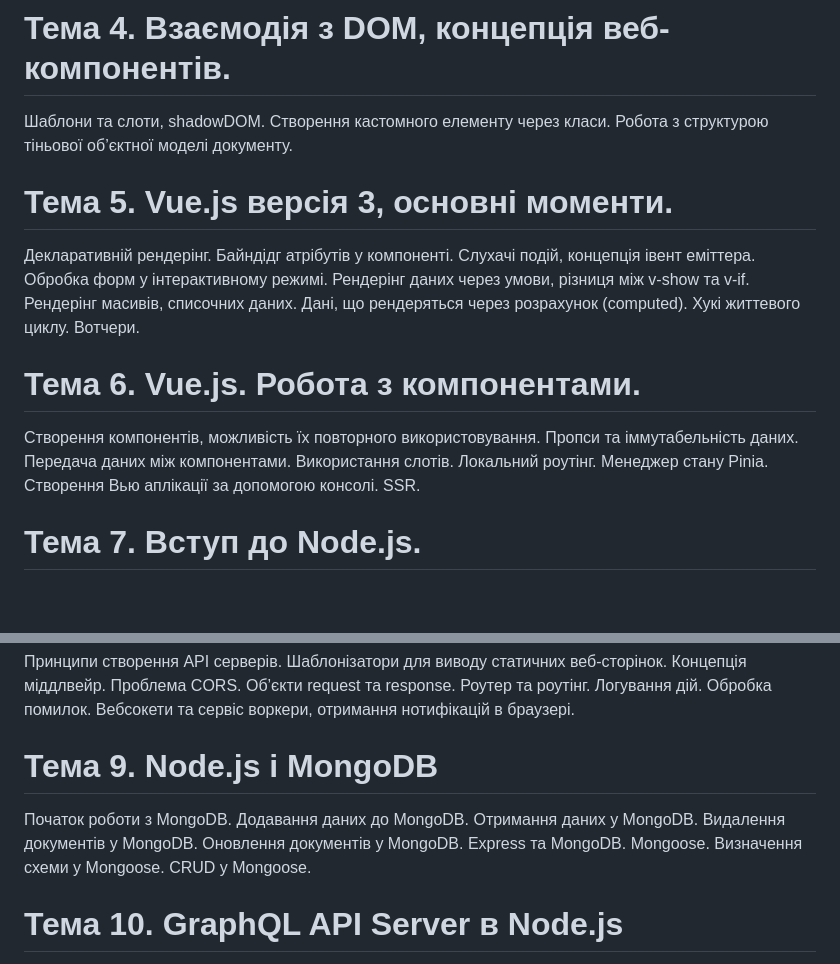
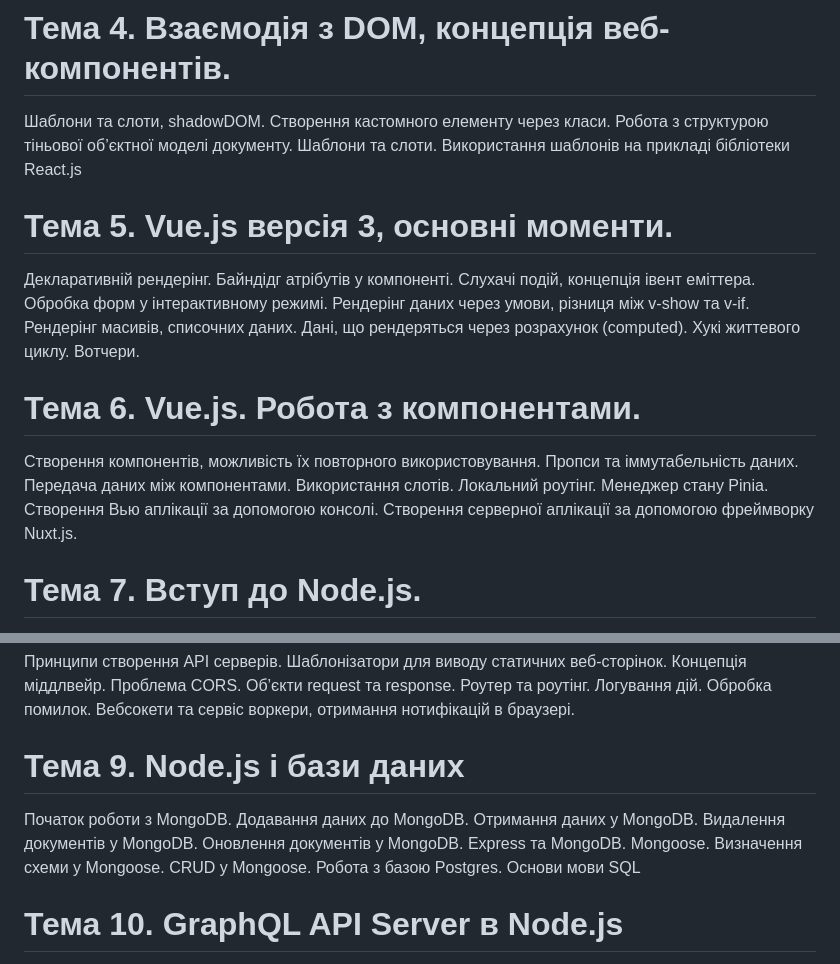
Before and after one commit to deivan/be-a-frointender, a Markdown page: README.md, 2 parts joined by grey strips. GitHub-like rendering; blank space fills up the shorter version.

```diff
--- a/README.md
+++ b/README.md
@@ -13,13 +13,13 @@
 Колбеки, Проміси, Ланцюжок промісів, обробка помилок у промісах, особливості роботи з async/await, запити до зовнішнього API за допомогою функції fetch()
 
 # Тема 4. Взаємодія з DOM, концепція веб-компонентів.
-Шаблони та слоти, shadowDOM. Створення кастомного елементу через класи. Робота з структурою тіньової об’єктної моделі документу.
+Шаблони та слоти, shadowDOM. Створення кастомного елементу через класи. Робота з структурою тіньової об’єктної моделі документу. Шаблони та слоти. Використання шаблонів на прикладі бібліотеки React.js
 
 # Тема 5. Vue.js версія 3, основні моменти.
 Декларативній рендерінг. Байндідг атрібутів у компоненті. Слухачі подій, концепція івент еміттера. Обробка форм у інтерактивному режимі. Рендерінг даних через умови, різниця між v-show та v-if. Рендерінг масивів, списочних даних. Дані, що рендеряться через розрахунок (computed). Хукі життевого циклу. Вотчери.
 
 # Тема 6. Vue.js. Робота з компонентами.
-Створення компонентів, можливість їх повторного використовування. Пропси та іммутабельність даних. Передача даних між компонентами.  Використання слотів. Локальний роутінг. Менеджер стану Pinia. Створення Вью аплікації за допомогою консолі. SSR.
+Створення компонентів, можливість їх повторного використовування. Пропси та іммутабельність даних. Передача даних між компонентами.  Використання слотів. Локальний роутінг. Менеджер стану Pinia. Створення Вью аплікації за допомогою консолі. Створення серверної аплікації за допомогою фреймворку Nuxt.js.
 
 # Тема 7. Вступ до Node.js.
 Принципи роботи серверного Javascript. Менеджери пакетів. Основні пакети що доступні для роботи. Робота з файлами. Асинхронне програмування. Доступ до операційної системи. Створення веб-серверу. Проксювання даних через пайплайни. Створення багато поточної аплікації, робота з кластерами.
@@ -27,8 +27,8 @@
 # Тема 8. Node.js. Express
 Принципи створення API серверів. Шаблонізатори для виводу статичних веб-сторінок. Концепція міддлвейр. Проблема CORS. Об’єкти request та response. Роутер та роутінг. Логування дій. Обробка помилок. Вебсокети та сервіс воркери, отримання нотифікацій в браузері.
 
-# Тема 9. Node.js і MongoDB
-Початок роботи з MongoDB. Додавання даних до MongoDB. Отримання даних у MongoDB. Видалення документів у MongoDB. Оновлення документів у MongoDB. Express та MongoDB. Mongoose. Визначення схеми у Mongoose. CRUD у Mongoose.
+# Тема 9. Node.js і бази даних
+Початок роботи з MongoDB. Додавання даних до MongoDB. Отримання даних у MongoDB. Видалення документів у MongoDB. Оновлення документів у MongoDB. Express та MongoDB. Mongoose. Визначення схеми у Mongoose. CRUD у Mongoose. Робота з базою Postgres. Основи мови SQL
 
 # Тема 10. GraphQL API Server в Node.js
 Налаштування GraphQL HTTP Server Middleware, Використання GraphiQL IDE, Запит GraphQL API від клієнта
```
